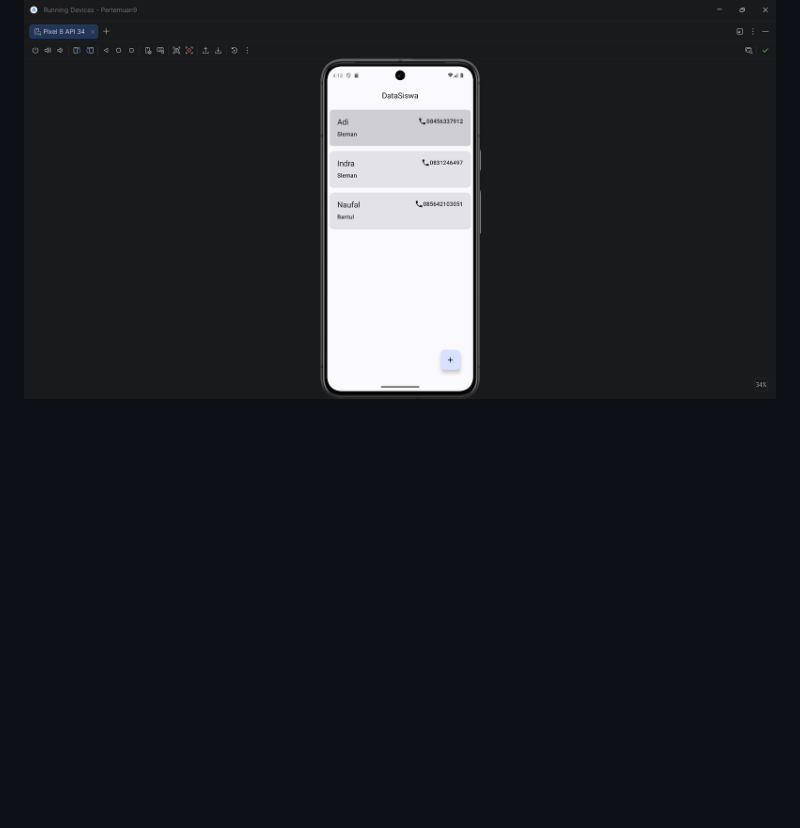
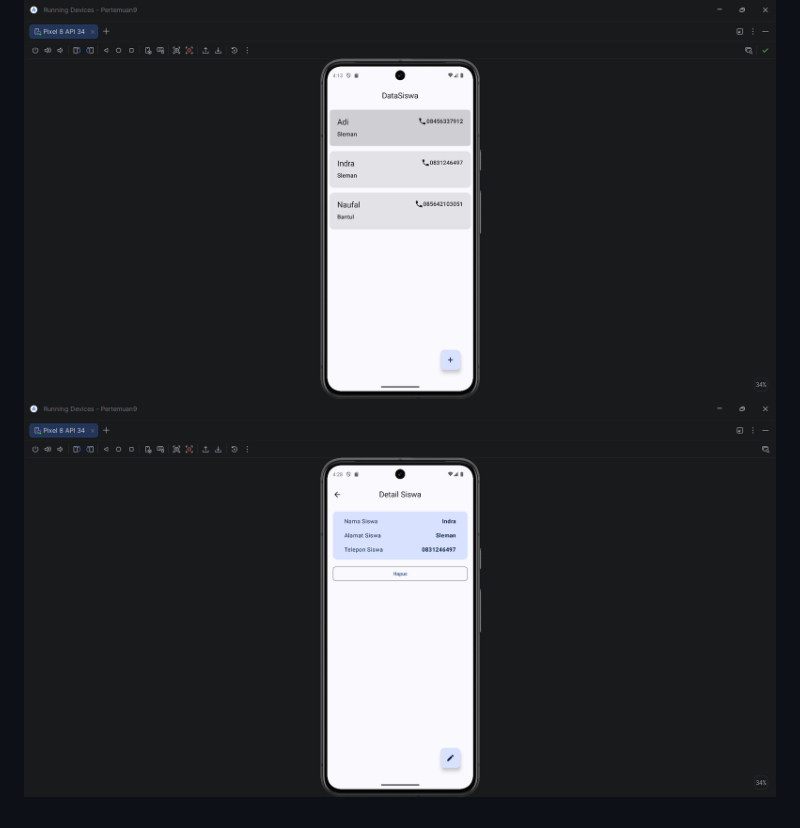
Before and after one commit to Nafa06/0200_RoomDatabase, a Markdown page: README.md, the part around the change. Rendered like a GitHub page; pictures changed too: pic/5.png (added); blank space fills up the shorter version.

Commit message:
ADD: Tambah screenshot aplikasi Tugas Pertemuan 10 di README.md

```diff
--- a/README.md
+++ b/README.md
@@ -9,3 +9,4 @@ Berikut adalah bukti screenshot aplikasi Tugas Pertemuan 9 yang sudah berhasil d
 Berikut adalah bukti screenshot aplikasi Tugas Pertemuan 10 yang sudah berhasil dijalankan di emulator:
 
 ![Tampilan Aplikasi](pic/4.png)
+![Tampilan Aplikasi](pic/5.png)
```
